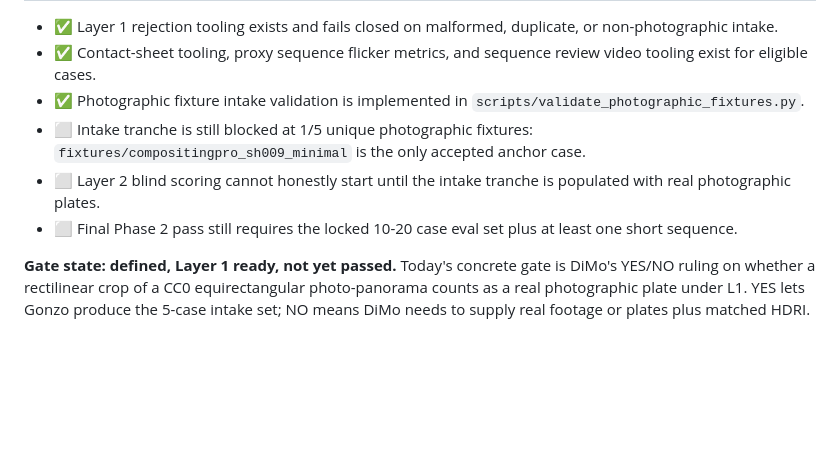
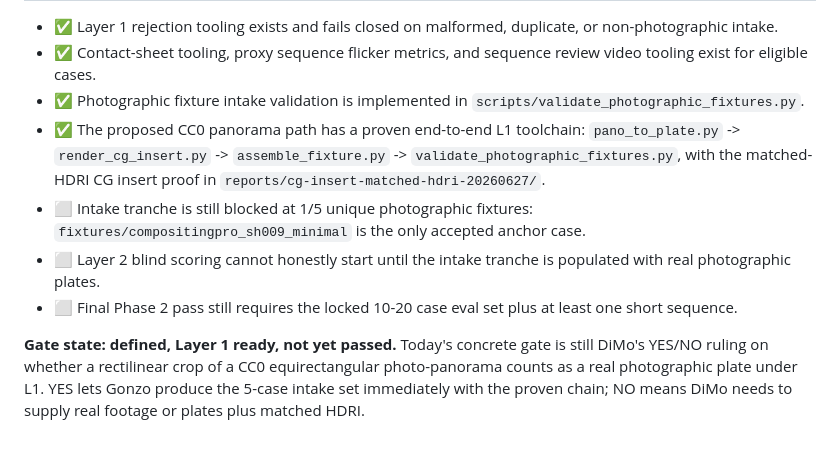
Before and after one commit to neodimo/latent-merge, a Markdown page: PHASE2_GATE.md, the part around one of its changes. Rendered like a GitHub page; blank space fills up the shorter version.

Commit message:
docs: refresh latent-merge gate status

```diff
--- a/PHASE2_GATE.md
+++ b/PHASE2_GATE.md
@@ -94,6 +94,10 @@ not be the recurring headline artifact for visual-quality updates.
   review video tooling exist for eligible cases.
 - ✅ Photographic fixture intake validation is implemented in
   `scripts/validate_photographic_fixtures.py`.
+- ✅ The proposed CC0 panorama path has a proven end-to-end L1 toolchain:
+  `pano_to_plate.py` -> `render_cg_insert.py` -> `assemble_fixture.py` ->
+  `validate_photographic_fixtures.py`, with the matched-HDRI CG insert proof in
+  `reports/cg-insert-matched-hdri-20260627/`.
 - ⬜ Intake tranche is still blocked at 1/5 unique photographic fixtures:
   `fixtures/compositingpro_sh009_minimal` is the only accepted anchor case.
 - ⬜ Layer 2 blind scoring cannot honestly start until the intake tranche is
@@ -102,7 +106,7 @@ not be the recurring headline artifact for visual-quality updates.
   least one short sequence.
 
 **Gate state: defined, Layer 1 ready, not yet passed.** Today's concrete gate
-is DiMo's YES/NO ruling on whether a rectilinear crop of a CC0 equirectangular
-photo-panorama counts as a real photographic plate under L1. YES lets Gonzo
-produce the 5-case intake set; NO means DiMo needs to supply real footage or
-plates plus matched HDRI.
+is still DiMo's YES/NO ruling on whether a rectilinear crop of a CC0
+equirectangular photo-panorama counts as a real photographic plate under L1.
+YES lets Gonzo produce the 5-case intake set immediately with the proven chain;
+NO means DiMo needs to supply real footage or plates plus matched HDRI.
```
Also changed, not shown: other parts of PHASE2_GATE.md (+1 -1 lines), memory/2026-07-05.md (added, +27 -0 lines).
